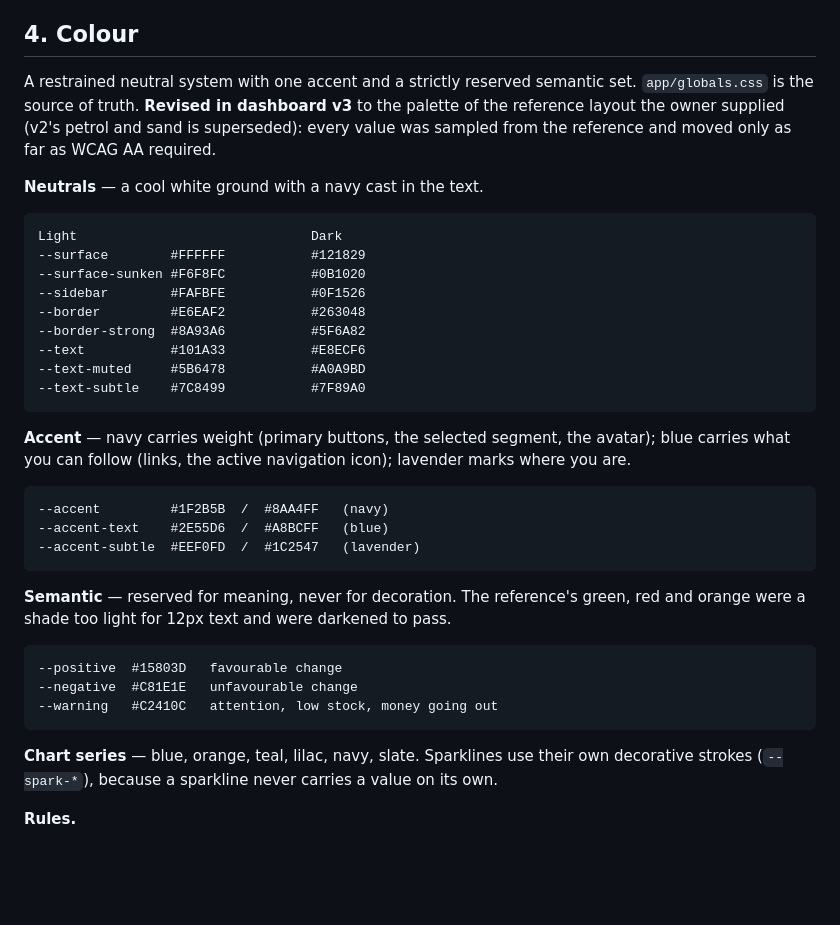
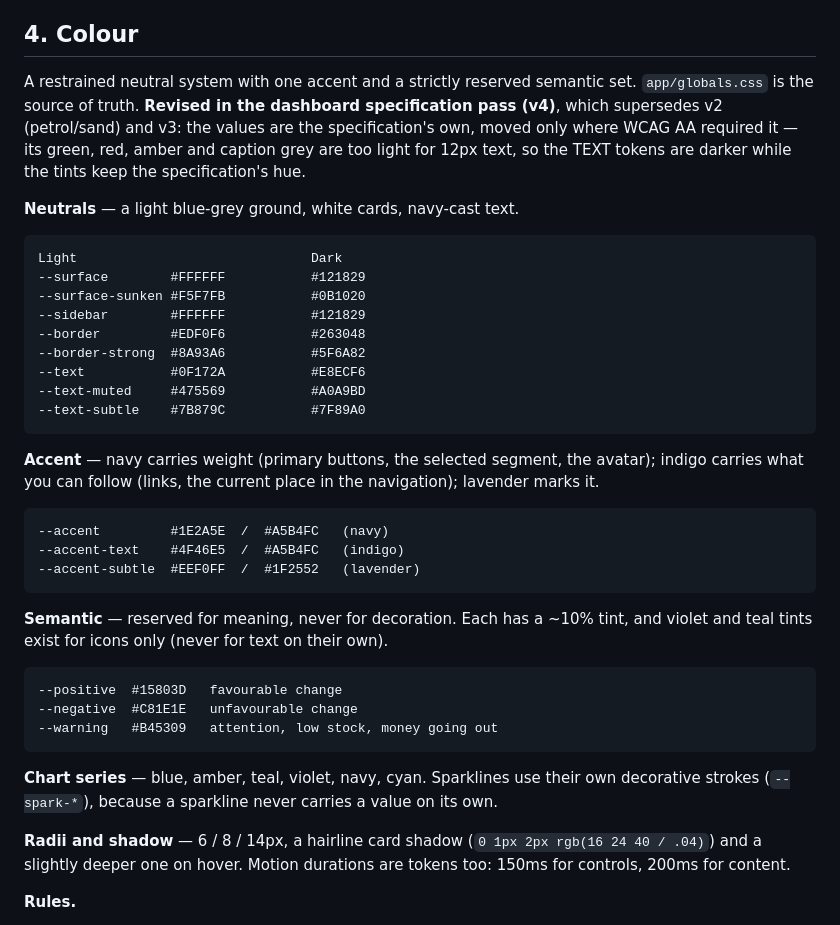
Before and after one commit to ahmedalhawajri89/opsight, a Markdown page: docs/product/UI_UX_DIRECTION.md, the part around the change. Drawn GitHub-style; blank space fills up the shorter version.

````diff
--- a/docs/product/UI_UX_DIRECTION.md
+++ b/docs/product/UI_UX_DIRECTION.md
@@ -76,44 +76,49 @@ table wastes a third of the viewport.
 ## 4. Colour
 
 A restrained neutral system with one accent and a strictly reserved semantic set.
-`app/globals.css` is the source of truth. **Revised in dashboard v3** to the palette of the
-reference layout the owner supplied (v2's petrol and sand is superseded): every value was
-sampled from the reference and moved only as far as WCAG AA required.
+`app/globals.css` is the source of truth. **Revised in the dashboard specification pass (v4)**,
+which supersedes v2 (petrol/sand) and v3: the values are the specification's own, moved only
+where WCAG AA required it — its green, red, amber and caption grey are too light for 12px text,
+so the TEXT tokens are darker while the tints keep the specification's hue.
 
-**Neutrals** — a cool white ground with a navy cast in the text.
+**Neutrals** — a light blue-grey ground, white cards, navy-cast text.
 
 ```
 Light                              Dark
 --surface        #FFFFFF           #121829
---surface-sunken #F6F8FC           #0B1020
---sidebar        #FAFBFE           #0F1526
---border         #E6EAF2           #263048
+--surface-sunken #F5F7FB           #0B1020
+--sidebar        #FFFFFF           #121829
+--border         #EDF0F6           #263048
 --border-strong  #8A93A6           #5F6A82
---text           #101A33           #E8ECF6
---text-muted     #5B6478           #A0A9BD
---text-subtle    #7C8499           #7F89A0
+--text           #0F172A           #E8ECF6
+--text-muted     #475569           #A0A9BD
+--text-subtle    #7B879C           #7F89A0
 ```
 
-**Accent** — navy carries weight (primary buttons, the selected segment, the avatar); blue
-carries what you can follow (links, the active navigation icon); lavender marks where you are.
+**Accent** — navy carries weight (primary buttons, the selected segment, the avatar); indigo
+carries what you can follow (links, the current place in the navigation); lavender marks it.
 
 ```
---accent         #1F2B5B  /  #8AA4FF   (navy)
---accent-text    #2E55D6  /  #A8BCFF   (blue)
---accent-subtle  #EEF0FD  /  #1C2547   (lavender)
+--accent         #1E2A5E  /  #A5B4FC   (navy)
+--accent-text    #4F46E5  /  #A5B4FC   (indigo)
+--accent-subtle  #EEF0FF  /  #1F2552   (lavender)
 ```
 
-**Semantic** — reserved for meaning, never for decoration. The reference's green, red and
-orange were a shade too light for 12px text and were darkened to pass.
+**Semantic** — reserved for meaning, never for decoration. Each has a ~10% tint, and violet and
+teal tints exist for icons only (never for text on their own).
 
 ```
 --positive  #15803D   favourable change
 --negative  #C81E1E   unfavourable change
---warning   #C2410C   attention, low stock, money going out
+--warning   #B45309   attention, low stock, money going out
 ```
 
-**Chart series** — blue, orange, teal, lilac, navy, slate. Sparklines use their own decorative
+**Chart series** — blue, amber, teal, violet, navy, cyan. Sparklines use their own decorative
 strokes (`--spark-*`), because a sparkline never carries a value on its own.
+
+**Radii and shadow** — 6 / 8 / 14px, a hairline card shadow (`0 1px 2px rgb(16 24 40 / .04)`)
+and a slightly deeper one on hover. Motion durations are tokens too: 150ms for controls, 200ms
+for content.
 
 **Rules.**
 
````
Also changed, not shown: docs/ROADMAP.md (+37 -0 lines).
